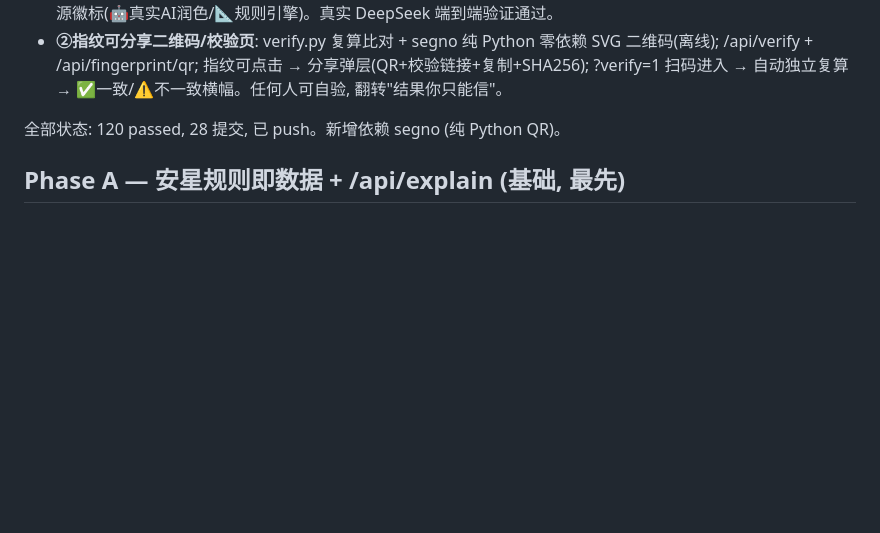
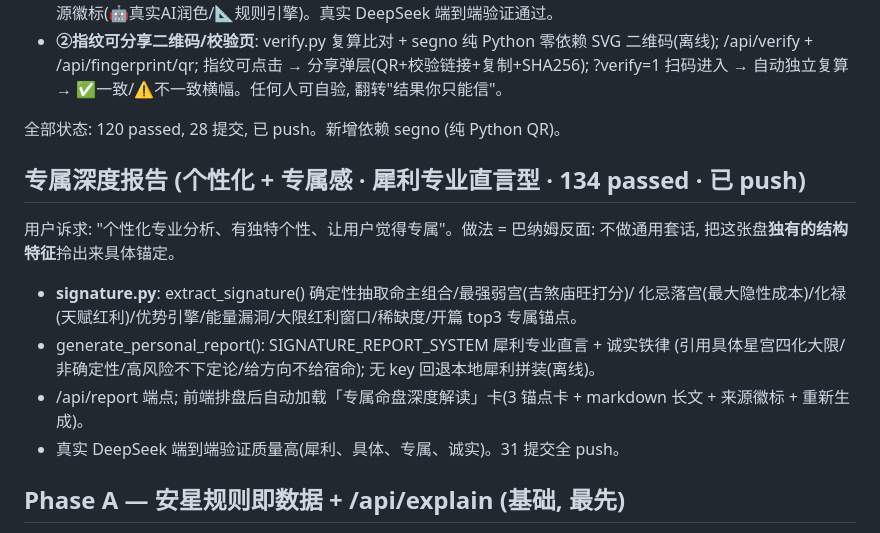
Before and after one commit to kogamishinyajerry-ops/ziwei-doushu-engine, a Markdown page: .planning/FEATURE_ROADMAP_2026-05-24.md, the part around the change. GitHub-like rendering; blank space fills up the shorter version.

Commit message:
docs: roadmap 记录专属深度报告 (个性化+专属感)
confidence: high

```diff
--- a/.planning/FEATURE_ROADMAP_2026-05-24.md
+++ b/.planning/FEATURE_ROADMAP_2026-05-24.md
@@ -30,6 +30,16 @@ marketplace, 而是把刚完成的工程级算法审计 (68 tests + 结构不变
 
 全部状态: 120 passed, 28 提交, 已 push。新增依赖 segno (纯 Python QR)。
 
+## 专属深度报告 (个性化 + 专属感 · 犀利专业直言型 · 134 passed · 已 push)
+用户诉求: "个性化专业分析、有独特个性、让用户觉得专属"。做法 = 巴纳姆反面: 不做通用套话,
+把这张盘**独有的结构特征**拎出来具体锚定。
+- **signature.py**: extract_signature() 确定性抽取命主组合/最强弱宫(吉煞庙旺打分)/
+  化忌落宫(最大隐性成本)/化禄(天赋红利)/优势引擎/能量漏洞/大限红利窗口/稀缺度/开篇 top3 专属锚点。
+- generate_personal_report(): SIGNATURE_REPORT_SYSTEM 犀利专业直言 + 诚实铁律
+  (引用具体星宫四化大限/非确定性/高风险不下定论/给方向不给宿命); 无 key 回退本地犀利拼装(离线)。
+- /api/report 端点; 前端排盘后自动加载「专属命盘深度解读」卡(3 锚点卡 + markdown 长文 + 来源徽标 + 重新生成)。
+- 真实 DeepSeek 端到端验证质量高(犀利、具体、专属、诚实)。31 提交全 push。
+
 ## Phase A — 安星规则即数据 + /api/explain (基础, 最先)
 - `ziwei/chart/explain.py`: 给定 ChartData, 为每颗星产出 {规则名, 公式, 推导(代入实际索引), 出处}。
 - 复用已加固的安星规则注释 (寅申轴/七杀空三破军/禄前羊刃后陀罗…)。
```
